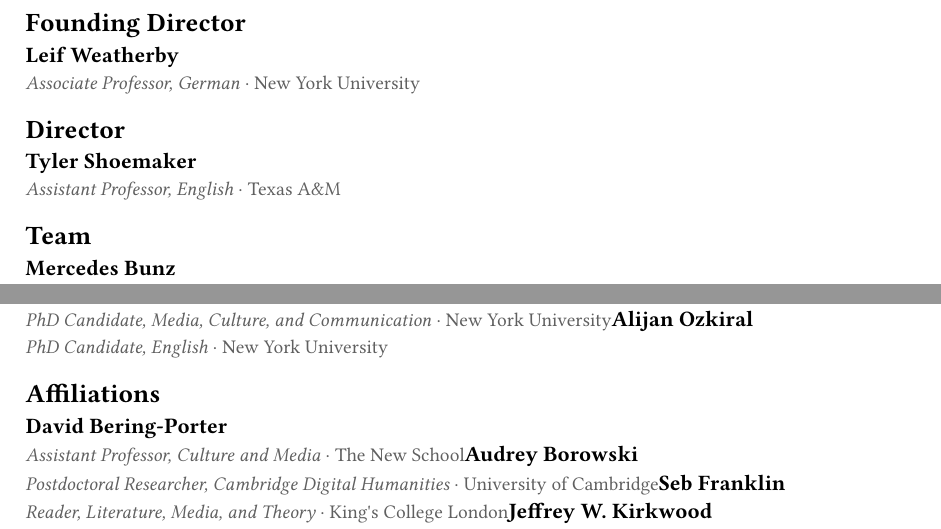
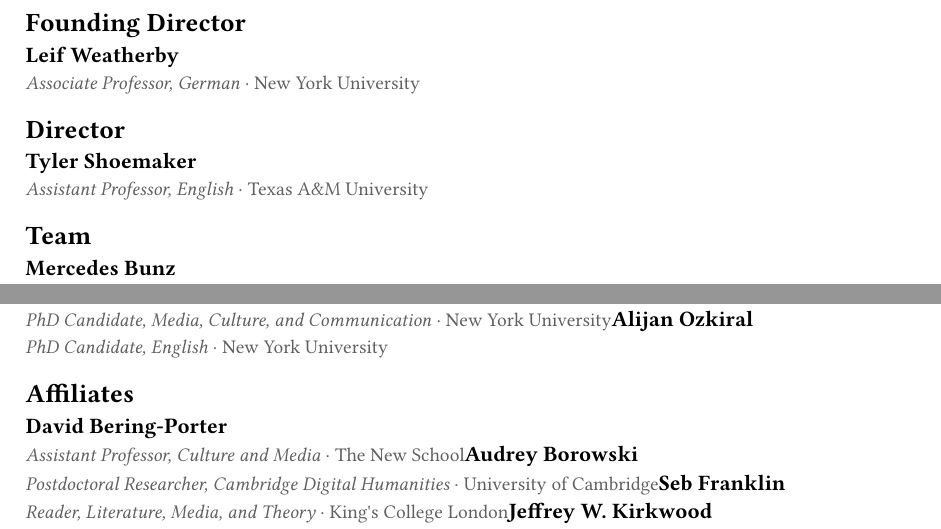
Before and after one commit to digitaltheorylab/digitaltheory-dot-org, a Typst document (content/people.typ, which reads content/data/people.typ): two parts of the page, joined at a grey line, cut so that both start at the same text. Compiled offline with Typst 0.15.

Commit message:
:lipstick:

```diff
--- a/content/data/people.typ
+++ b/content/data/people.typ
@@ -1,7 +1,7 @@
 #let groups = (
   team: (name: "Team"),
   grad: (name: "Graduate Students"),
-  affiliate: (name: "Affiliations"),
+  affiliate: (name: "Affiliates"),
 )
 
 #let people = (
--- a/content/people.typ
+++ b/content/people.typ
@@ -17,7 +17,7 @@
   "Tyler Shoemaker",
   role: "Assistant Professor, English",
   url: "https://tylershoemaker.info",
-  institution: "Texas A&M"
+  institution: "Texas A&M University"
 )
 
 #render-people(groups, people)
```
